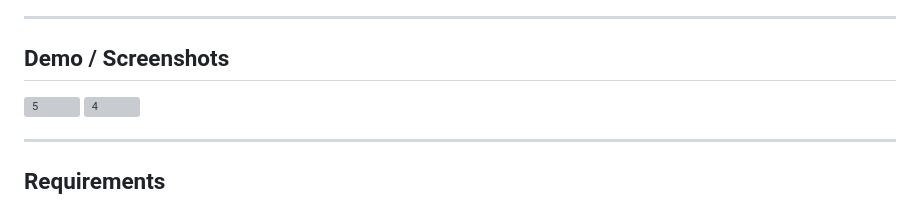
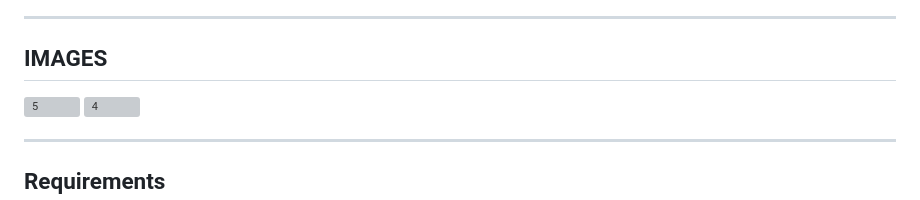
Before and after one commit to antonbeski0/point_blank.stream, a Markdown page: README.md, the part around the change printed below. Drawn GitHub-style; grey boxes are pictures that could not be loaded.

```diff
--- a/README.md
+++ b/README.md
@@ -34,7 +34,7 @@
 
 ---
 
-## Demo / Screenshots
+## IMAGES
 <img width="744" height="496" alt="5" src="https://github.com/user-attachments/assets/557f11f6-f580-4480-9594-bd7c53370c4e" />
 <img width="508" height="304" alt="4" src="https://github.com/user-attachments/assets/8cc0fa52-7824-4ffd-bb4e-72452b6a081c" />
 
```
Also changed, not shown: other parts of README.md (+1 -1 lines).
